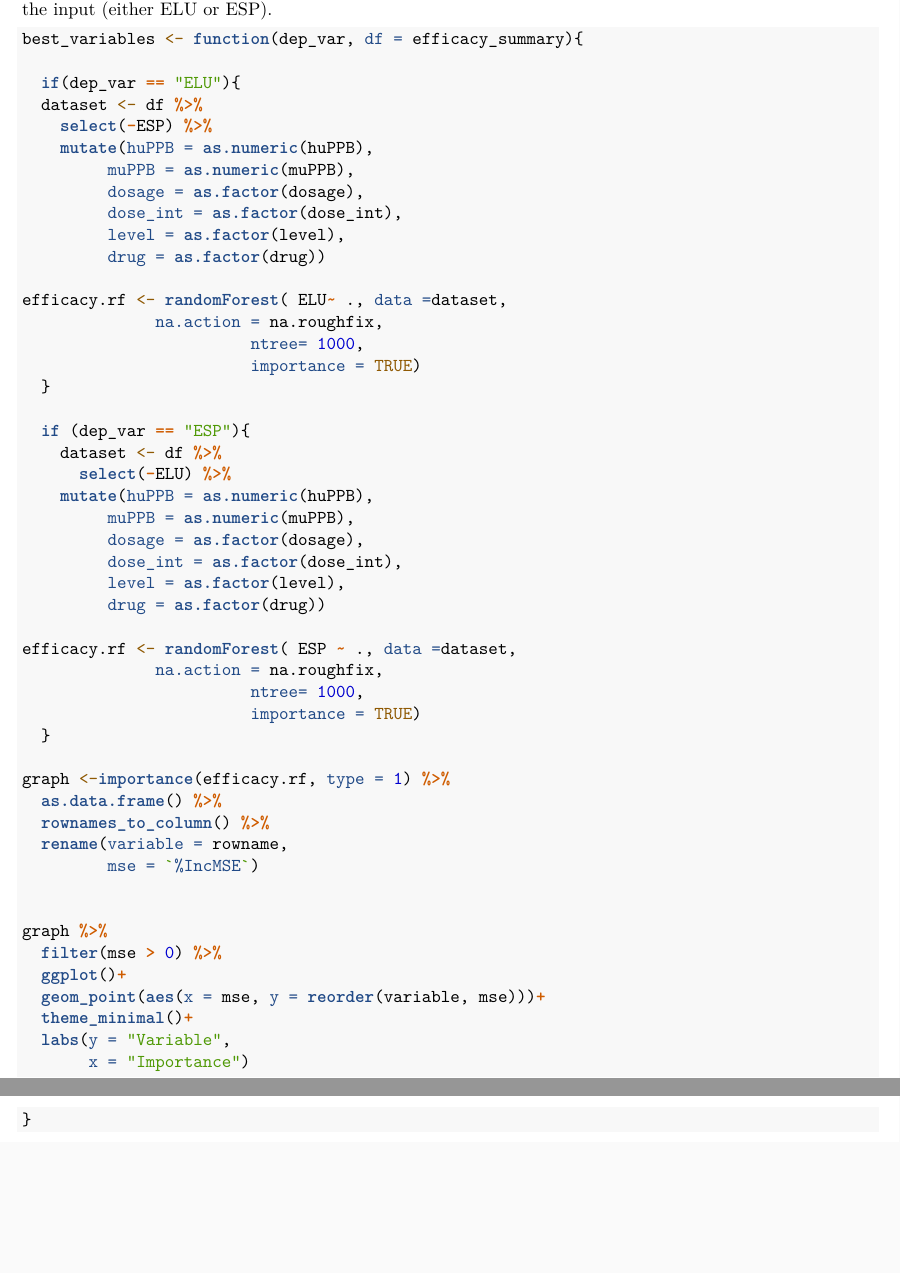
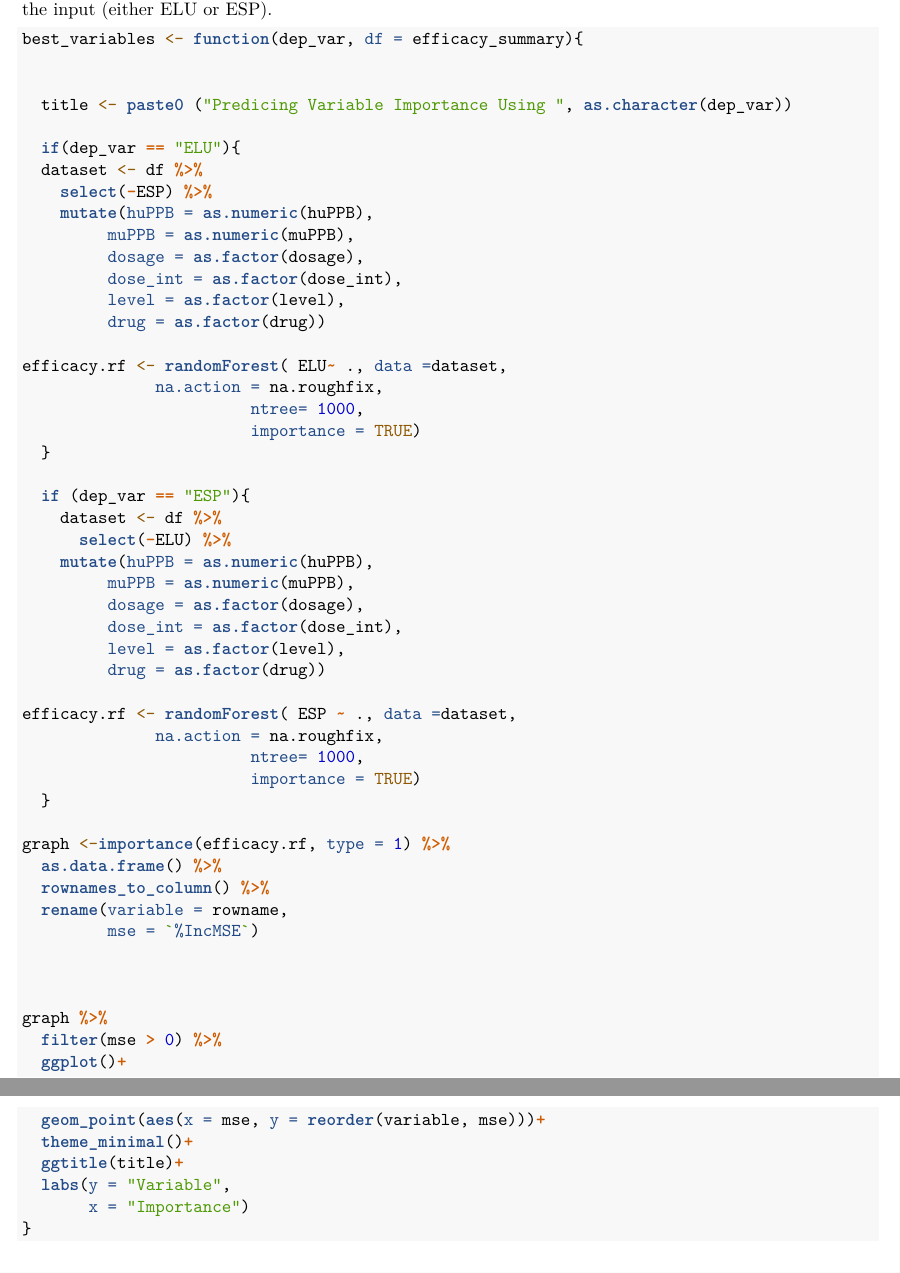
Before and after one commit to dfat5/erhs_535_group3, an R Markdown document (R/analysis_master.Rmd): two parts of pages 4 and 5 of 5, joined at a grey line, cut so that both start at the same text, the shorter picture padded with empty space. Rendered offline with R 4.5, knitr and Pandoc, then LaTeX, with nearby package versions; some code elsewhere in the file could not run offline.

Commit message:
making title for RandomForest

```diff
--- a/R/analysis_master.Rmd
+++ b/R/analysis_master.Rmd
@@ -190,6 +190,9 @@ The user specifies which dependent variable they would like to use (either ELU o
 
 best_variables <- function(dep_var, df = efficacy_summary){
 
+
+  title <- paste0 ("Predicing Variable Importance Using ", as.character(dep_var))
+
   if(dep_var == "ELU"){
   dataset <- df %>%
     select(-ESP) %>%
@@ -229,11 +232,13 @@ graph <-importance(efficacy.rf, type = 1) %>%
          mse = `%IncMSE`)
 
 
+
 graph %>%
   filter(mse > 0) %>%
   ggplot()+
   geom_point(aes(x = mse, y = reorder(variable, mse)))+
   theme_minimal()+
+  ggtitle(title)+
   labs(y = "Variable",
        x = "Importance")
 }
```
